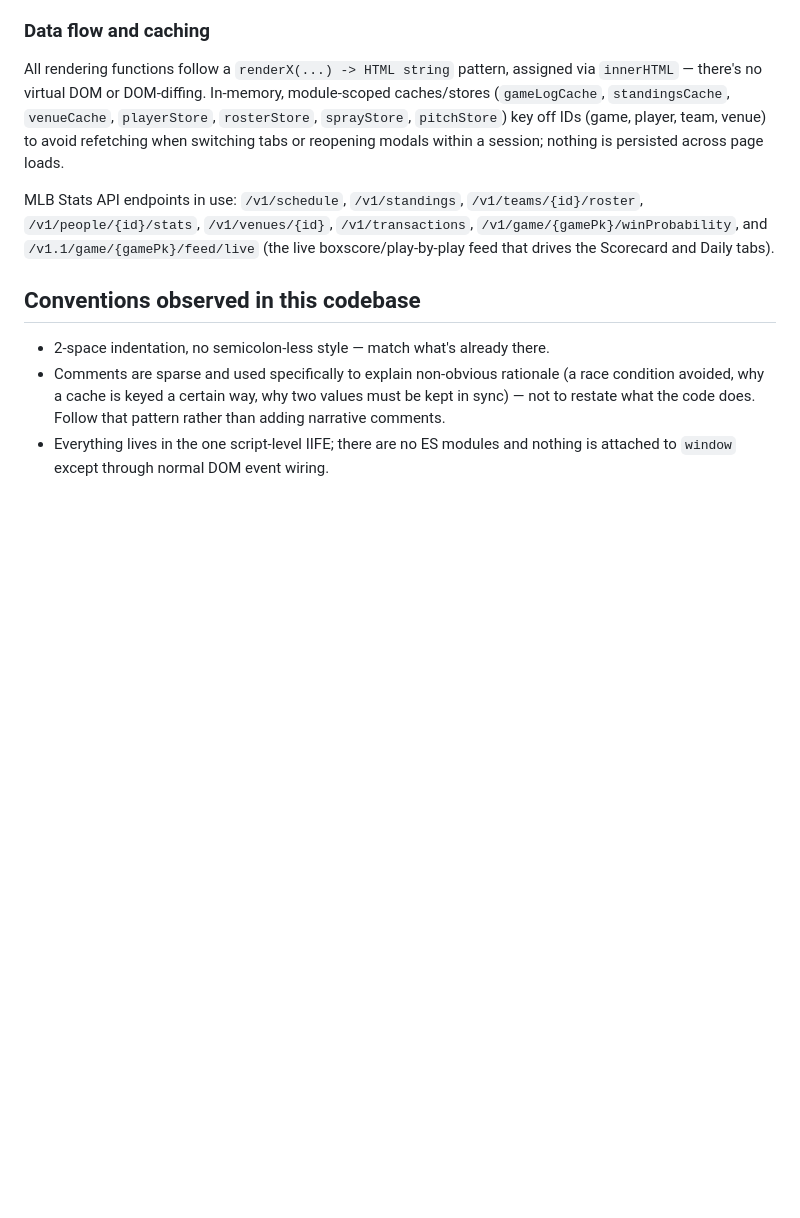
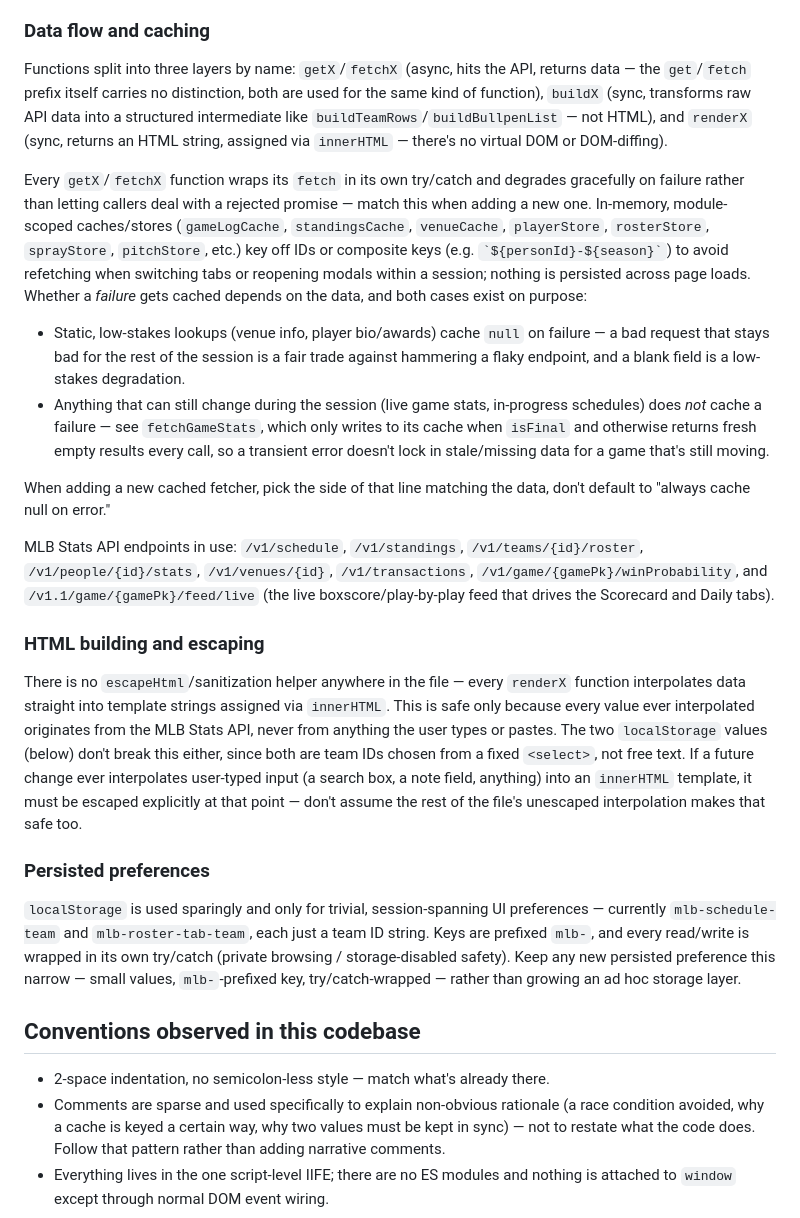
Before and after one commit to jspaff/mlb-scorecard, a Markdown page: CLAUDE.md, the part around the change. Rendered like a GitHub page; blank space fills up the shorter version.

Commit message:
Document caching, escaping, and localStorage conventions in CLAUDE.md
Captures patterns that were consistently followed in the code but
not written down: the get/build/render function split, the
situational rule for caching fetch failures (static data vs.
still-changing data), the no-escaping-by-design invariant around
innerHTML, and the narrow scope of localStorage usage.

```diff
--- a/CLAUDE.md
+++ b/CLAUDE.md
@@ -41,9 +41,23 @@ The Scorecard tab turns the live game feed's play-by-play (`allPlays`) into trad
 
 ### Data flow and caching
 
-All rendering functions follow a `renderX(...) -> HTML string` pattern, assigned via `innerHTML` — there's no virtual DOM or DOM-diffing. In-memory, module-scoped caches/stores (`gameLogCache`, `standingsCache`, `venueCache`, `playerStore`, `rosterStore`, `sprayStore`, `pitchStore`) key off IDs (game, player, team, venue) to avoid refetching when switching tabs or reopening modals within a session; nothing is persisted across page loads.
+Functions split into three layers by name: `getX`/`fetchX` (async, hits the API, returns data — the `get`/`fetch` prefix itself carries no distinction, both are used for the same kind of function), `buildX` (sync, transforms raw API data into a structured intermediate like `buildTeamRows`/`buildBullpenList` — not HTML), and `renderX` (sync, returns an HTML string, assigned via `innerHTML` — there's no virtual DOM or DOM-diffing).
+
+Every `getX`/`fetchX` function wraps its `fetch` in its own try/catch and degrades gracefully on failure rather than letting callers deal with a rejected promise — match this when adding a new one. In-memory, module-scoped caches/stores (`gameLogCache`, `standingsCache`, `venueCache`, `playerStore`, `rosterStore`, `sprayStore`, `pitchStore`, etc.) key off IDs or composite keys (e.g. `` `${personId}-${season}` ``) to avoid refetching when switching tabs or reopening modals within a session; nothing is persisted across page loads. Whether a *failure* gets cached depends on the data, and both cases exist on purpose:
+- Static, low-stakes lookups (venue info, player bio/awards) cache `null` on failure — a bad request that stays bad for the rest of the session is a fair trade against hammering a flaky endpoint, and a blank field is a low-stakes degradation.
+- Anything that can still change during the session (live game stats, in-progress schedules) does *not* cache a failure — see `fetchGameStats`, which only writes to its cache when `isFinal` and otherwise returns fresh empty results every call, so a transient error doesn't lock in stale/missing data for a game that's still moving.
+
+When adding a new cached fetcher, pick the side of that line matching the data, don't default to "always cache null on error."
 
 MLB Stats API endpoints in use: `/v1/schedule`, `/v1/standings`, `/v1/teams/{id}/roster`, `/v1/people/{id}/stats`, `/v1/venues/{id}`, `/v1/transactions`, `/v1/game/{gamePk}/winProbability`, and `/v1.1/game/{gamePk}/feed/live` (the live boxscore/play-by-play feed that drives the Scorecard and Daily tabs).
+
+### HTML building and escaping
+
+There is no `escapeHtml`/sanitization helper anywhere in the file — every `renderX` function interpolates data straight into template strings assigned via `innerHTML`. This is safe only because every value ever interpolated originates from the MLB Stats API, never from anything the user types or pastes. The two `localStorage` values (below) don't break this either, since both are team IDs chosen from a fixed `<select>`, not free text. If a future change ever interpolates user-typed input (a search box, a note field, anything) into an `innerHTML` template, it must be escaped explicitly at that point — don't assume the rest of the file's unescaped interpolation makes that safe too.
+
+### Persisted preferences
+
+`localStorage` is used sparingly and only for trivial, session-spanning UI preferences — currently `mlb-schedule-team` and `mlb-roster-tab-team`, each just a team ID string. Keys are prefixed `mlb-`, and every read/write is wrapped in its own try/catch (private browsing / storage-disabled safety). Keep any new persisted preference this narrow — small values, `mlb-`-prefixed key, try/catch-wrapped — rather than growing an ad hoc storage layer.
 
 ## Conventions observed in this codebase
 
```
